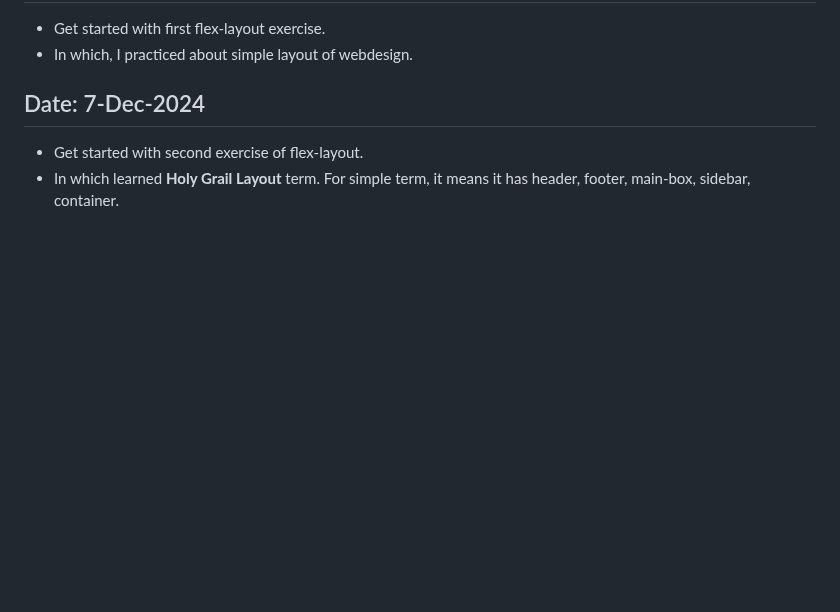
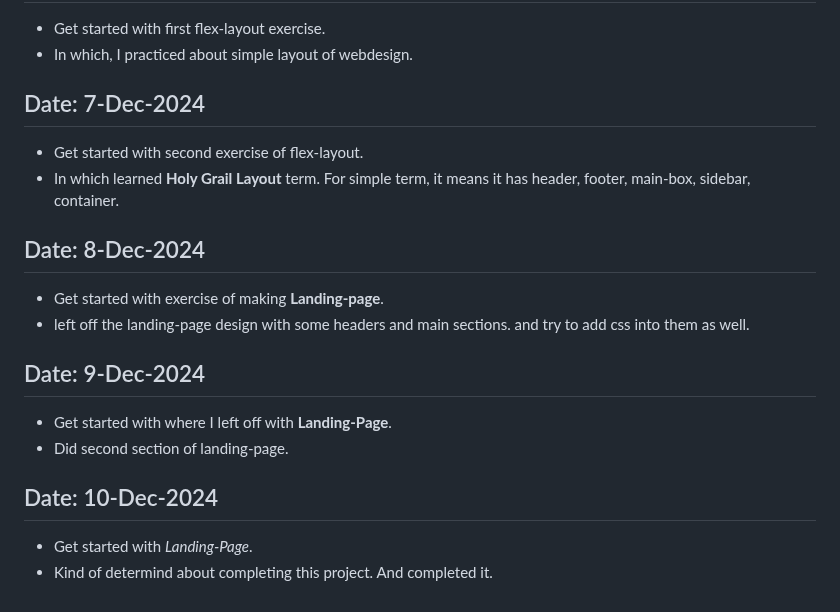
Before and after one commit to Devanshukoli/my-odinproject-journey, a Markdown page: log.md, the part around the change. GitHub-like rendering; blank space fills up the shorter version.

Commit message:
add landing page and log file
finally putting this landing-page file to rest.

```diff
--- a/log.md
+++ b/log.md
@@ -73,3 +73,15 @@
 ## Date: 7-Dec-2024
 - Get started with second exercise of flex-layout.
 - In which learned **Holy Grail Layout** term. For simple term, it means it has header, footer, main-box, sidebar, container.
+
+## Date: 8-Dec-2024
+- Get started with exercise of making **Landing-page**.
+- left off the landing-page design with some headers and main sections. and try to add css into them as well.
+
+## Date: 9-Dec-2024
+- Get started with where I left off with **Landing-Page**.
+- Did second section of landing-page.
+
+## Date: 10-Dec-2024
+- Get started with *Landing-Page*.
+- Kind of determind about completing this project. And completed it.
```
